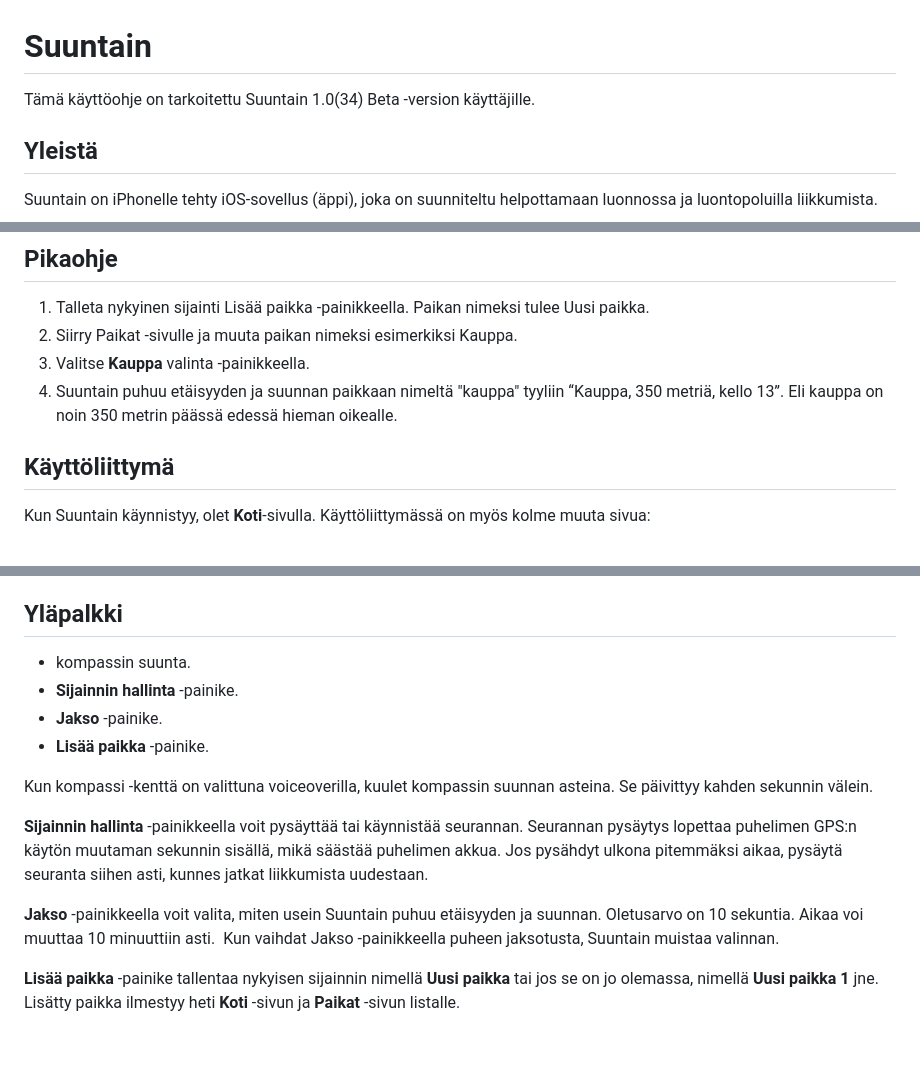
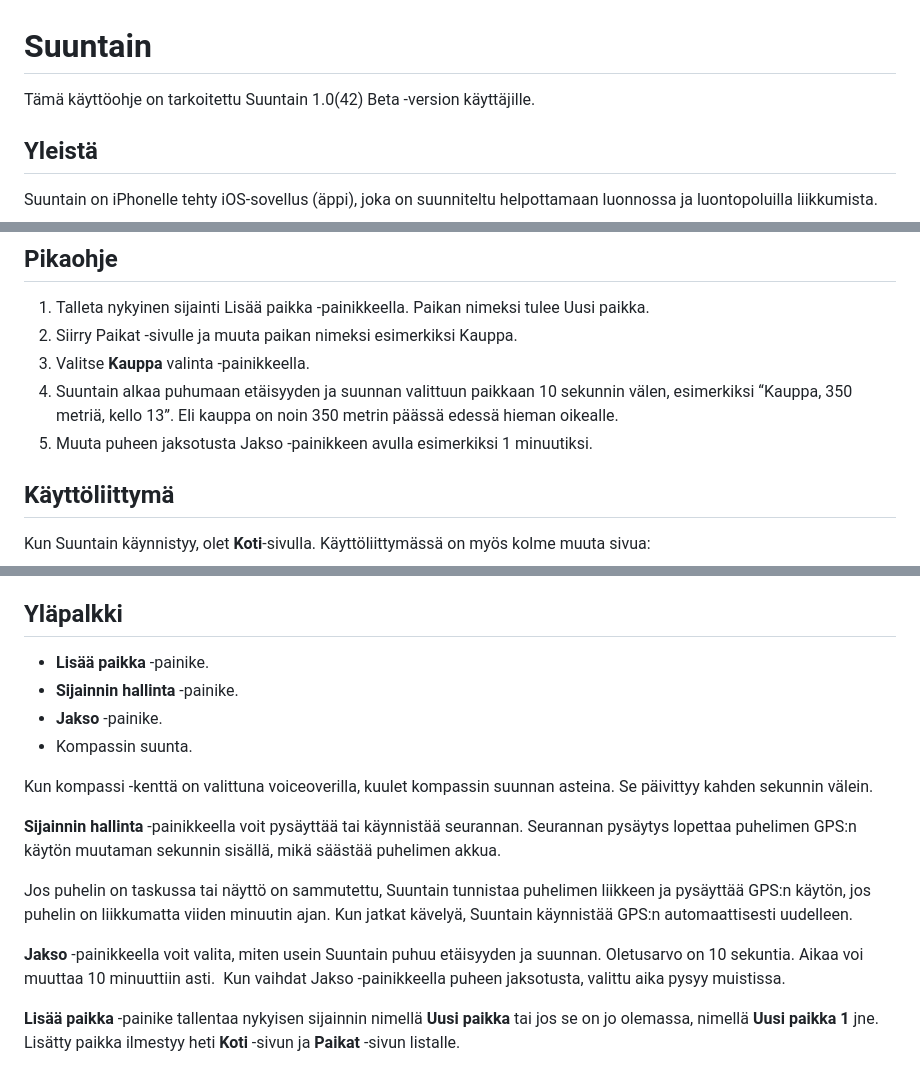
Before and after one commit to suuntain/info, a Markdown page: Suuntain.md, 3 parts joined by grey strips. Drawn GitHub-style; blank space fills up the shorter version.

Commit message:
1.0(42) päivitys

```diff
--- a/Suuntain.md
+++ b/Suuntain.md
@@ -1,5 +1,5 @@
 # Suuntain
-Tämä käyttöohje on tarkoitettu Suuntain 1.0(34) Beta -version käyttäjille.
+Tämä käyttöohje on tarkoitettu Suuntain 1.0(42) Beta -version käyttäjille.
 
 ## Yleistä
 Suuntain on iPhonelle tehty iOS-sovellus (äppi), joka on suunniteltu helpottamaan luonnossa ja luontopoluilla liikkumista.
@@ -16,7 +16,8 @@ Sovellus on suunniteltu erityisesti sokeille ja näkövammaisille. Siitä on apu
 1) Talleta nykyinen sijainti Lisää paikka -painikkeella. Paikan nimeksi tulee Uusi paikka.
 2) Siirry Paikat -sivulle ja muuta paikan nimeksi esimerkiksi Kauppa.
 3) Valitse **Kauppa** valinta -painikkeella.
-4) Suuntain puhuu etäisyyden ja suunnan paikkaan nimeltä "kauppa" tyyliin “Kauppa, 350 metriä, kello 13”. Eli kauppa on noin 350 metrin päässä edessä hieman oikealle.
+4) Suuntain alkaa puhumaan etäisyyden ja suunnan valittuun paikkaan 10 sekunnin välen, esimerkiksi “Kauppa, 350 metriä, kello 13”. Eli kauppa on noin 350 metrin päässä edessä hieman oikealle.
+5) Muuta puheen jaksotusta Jakso -painikkeen avulla esimerkiksi 1 minuutiksi.
 
 ## Käyttöliittymä
 Kun Suuntain käynnistyy, olet **Koti**-sivulla.
@@ -37,18 +38,20 @@ Kun olet lähellä valittua paikkaa, Suuntain puhuu “olet perillä”.
 Suuntain kertoo suunnat kellotaulun (1-12) mukaisesti tai puolen tunnin tarkkuudella (esimerkiksi klo 12.30).
 
 ## **Yläpalkki**
-- kompassin suunta.
+- **Lisää paikka** -painike.
 - **Sijainnin hallinta** -painike.
 - **Jakso** -painike.
-- **Lisää paikka** -painike.
+- Kompassin suunta.
 
 Kun kompassi -kenttä on valittuna voiceoverilla, kuulet kompassin suunnan asteina. Se päivittyy kahden sekunnin välein.
 
-**Sijainnin hallinta** -painikkeella voit pysäyttää tai käynnistää seurannan. Seurannan pysäytys lopettaa puhelimen GPS:n käytön muutaman sekunnin sisällä, mikä säästää puhelimen akkua. Jos pysähdyt ulkona pitemmäksi aikaa, pysäytä seuranta siihen asti, kunnes jatkat liikkumista uudestaan.
+**Sijainnin hallinta** -painikkeella voit pysäyttää tai käynnistää seurannan. Seurannan pysäytys lopettaa puhelimen GPS:n käytön muutaman sekunnin sisällä, mikä säästää puhelimen akkua.
+
+Jos puhelin on taskussa tai näyttö on sammutettu, Suuntain tunnistaa puhelimen liikkeen ja pysäyttää GPS:n käytön, jos puhelin on liikkumatta viiden minuutin ajan. Kun jatkat kävelyä, Suuntain käynnistää GPS:n automaattisesti uudelleen.
 
 **Jakso** -painikkeella voit valita, miten usein Suuntain puhuu etäisyyden ja suunnan.
 Oletusarvo on 10 sekuntia. Aikaa voi muuttaa 10 minuuttiin asti.
-Kun vaihdat Jakso -painikkeella puheen jaksotusta, Suuntain muistaa valinnan.
+Kun vaihdat Jakso -painikkeella puheen jaksotusta, valittu aika pysyy muistissa.
 
 **Lisää paikka** -painike tallentaa nykyisen sijainnin nimellä **Uusi paikka** tai jos se on jo olemassa, nimellä **Uusi paikka 1** jne. Lisätty paikka ilmestyy heti **Koti** -sivun ja **Paikat** -sivun listalle.
 
```
Also changed, not shown: other parts of Suuntain.md (+1 -1 lines).
